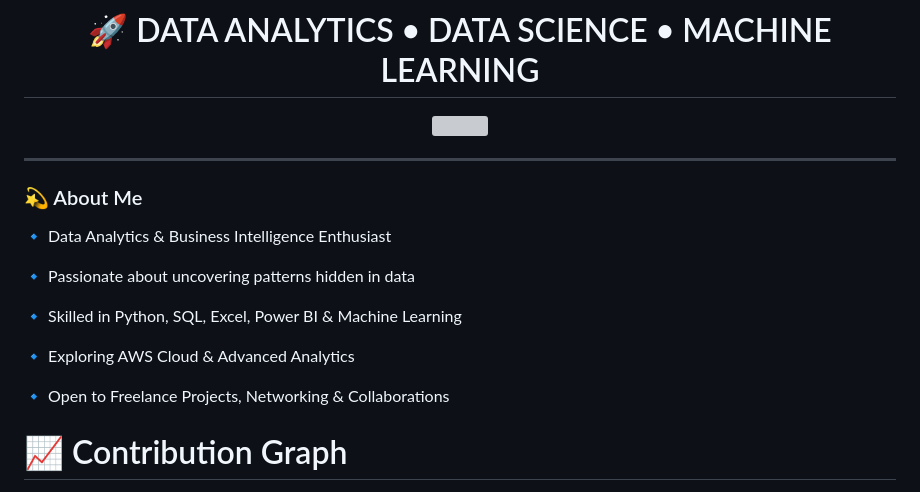
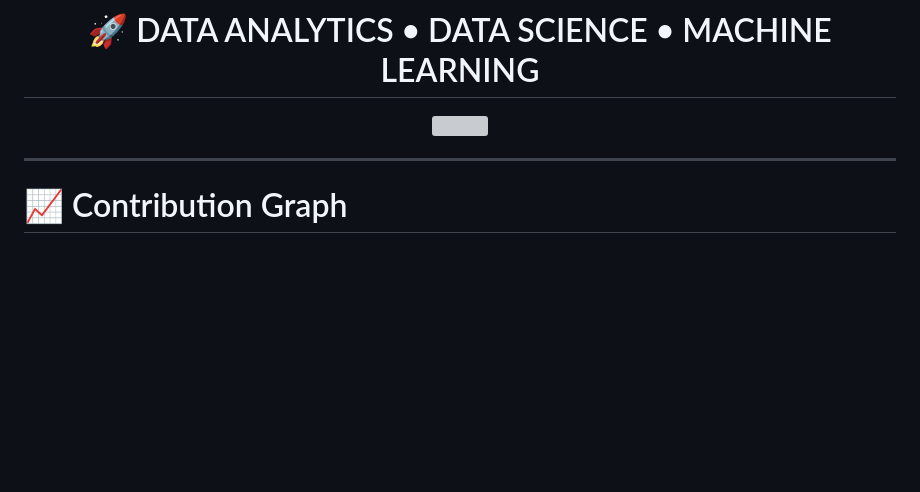
Before and after one commit to ShivamDatainSight/ShivamDatainSight, a Markdown page: README.md, the part around the change. GitHub-like rendering; blank space fills up the shorter version; grey boxes are pictures that could not be loaded.

```diff
--- a/README.md
+++ b/README.md
@@ -175,20 +175,6 @@ Feel free to check them out and contribute if you're interested! -->
 
 ---
 
-### 💫 About Me
-
-🔹 Data Analytics & Business Intelligence Enthusiast
-
-🔹 Passionate about uncovering patterns hidden in data
-
-🔹 Skilled in Python, SQL, Excel, Power BI & Machine Learning
-
-🔹 Exploring AWS Cloud & Advanced Analytics
-
-🔹 Open to Freelance Projects, Networking & Collaborations
-
-
-
 
   # 📈 Contribution Graph
 
```
